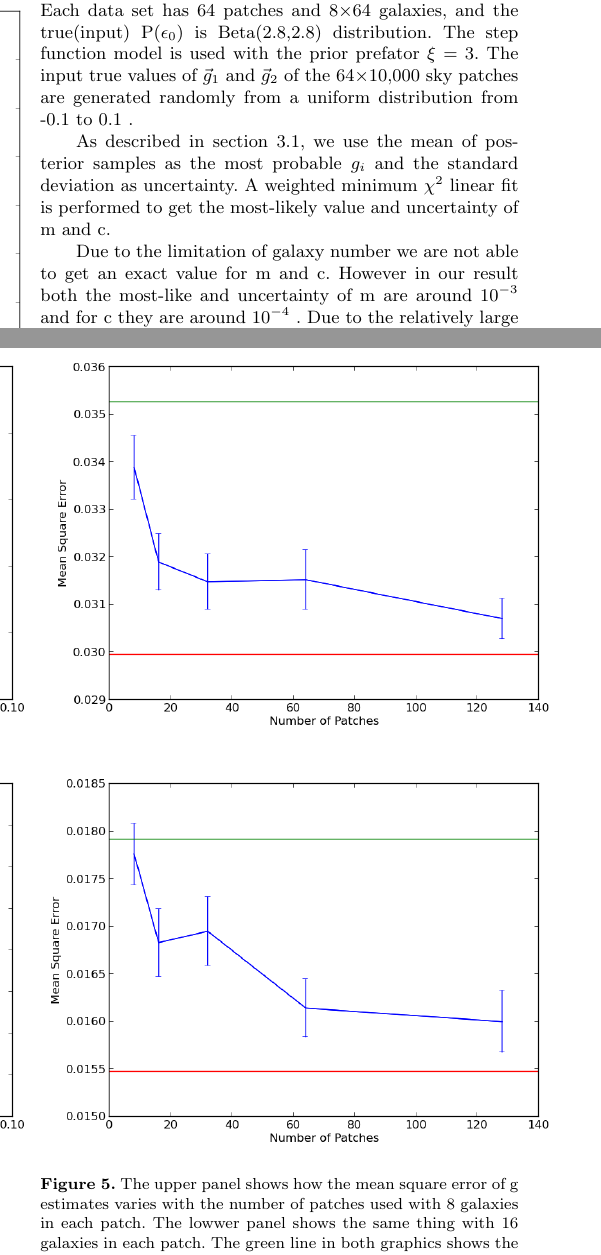
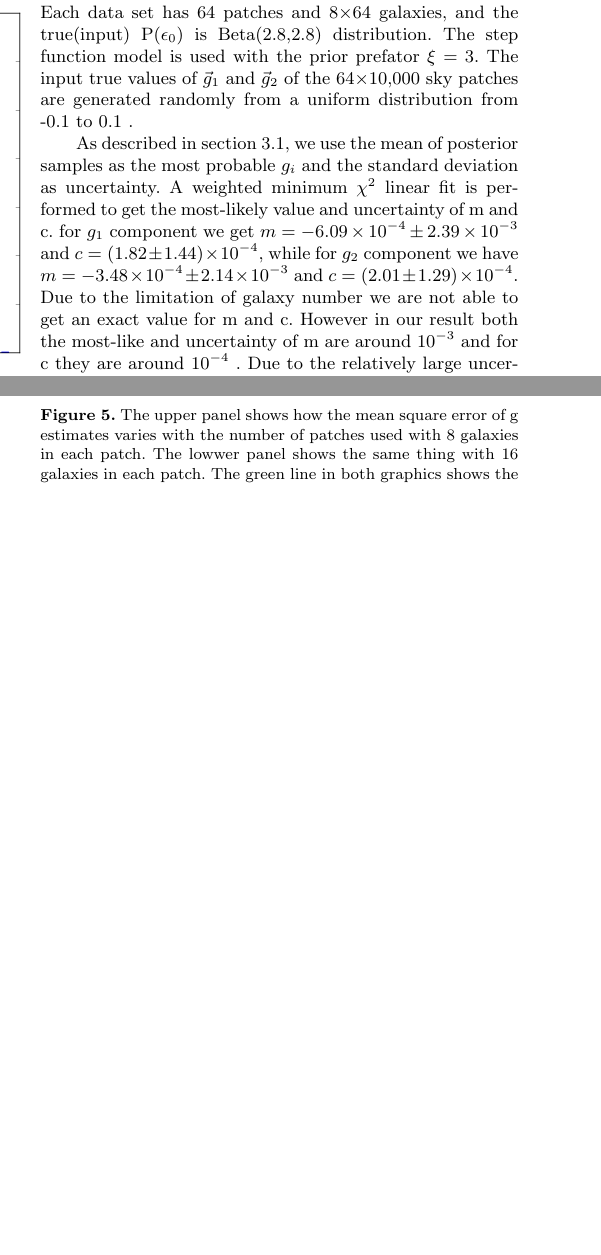
Before and after one commit to julywater/WeakLensing, a LaTeX paper (docs/ms.tex): two parts of the columns of pages 4 and 5 of 6, joined at a grey line, cut so that both start at the same text, the shorter picture padded with empty space. Compiled offline with pdfLaTeX; a LaTeX package or settings file that is missing is left out.

Commit message:
Update ms.tex

```diff
--- a/docs/ms.tex
+++ b/docs/ms.tex
@@ -420,8 +420,9 @@ The input true values of $\vec{g}_{1}$ and $\vec{g}_{2}$ of the 64$\times$10,000
 
 As described in section 3.1, we use the mean of posterior samples as the most probable $g_{i}$ and
 the standard deviation as uncertainty. A weighted minimum $\chi^{2}$ linear fit is performed to get the
-most-likely value and uncertainty of m and c.
-
+most-likely value and uncertainty of m and c. for $g_{1}$ component we get $m=-6.09\times10^{-4}\pm2.39\times10^{-3}$
+and $c=(1.82\pm1.44)\times10^{-4}$, while for $g_{2}$ component
+we have $m=-3.48\times10^{-4}\pm2.14\times10^{-3}$ and $c=(2.01\pm1.29)\times10^{-4}$.
 Due to the limitation of galaxy number we are not able to get an exact value for m and c. However in our result
 both the most-like and uncertainty of m are around $10^{-3}$ and for c they are around $10^{-4}$ . Due to the
 relatively large uncertainty, it is only an rough estimate of bias level.
```
